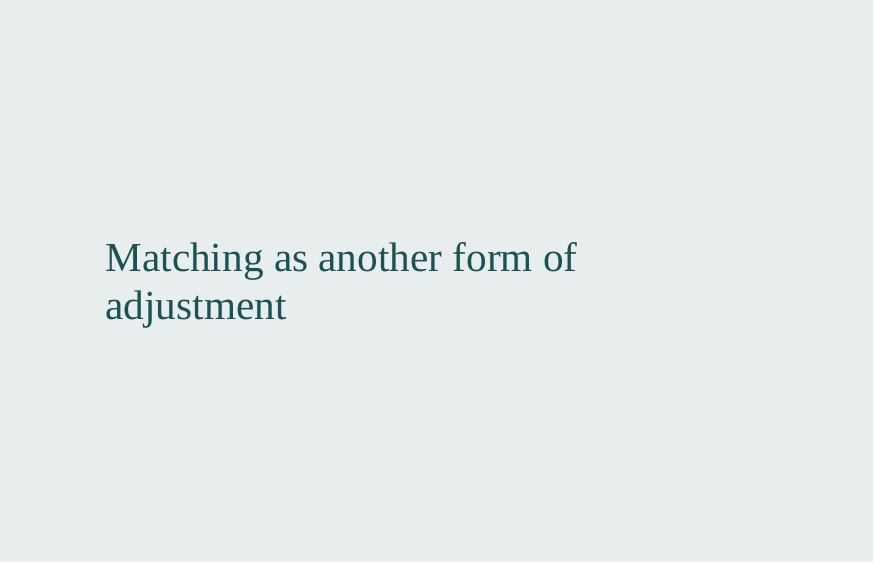
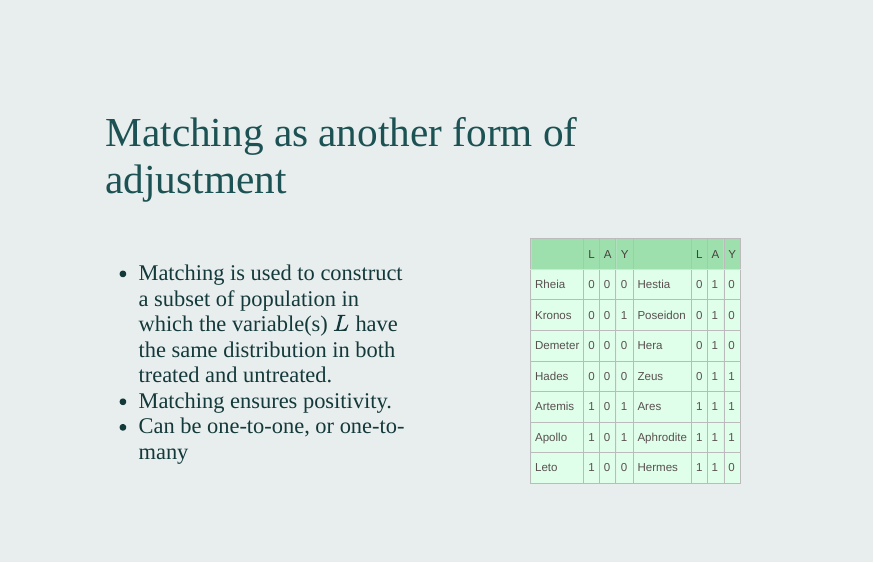
Before and after one commit to winterwang/CausalInference01, an R Markdown document (index.Rmd): page 92 of 92. The pictures show the slides in the output file index.html that the author committed with the source; the slides are laid out offline by our stand-in for remark.js, each with all of its steps uncovered, in fonts that may differ from those the slides ask for, and without slide numbers, shadows or browser add-ons.

Commit message:
updated matching

```diff
--- /dev/null
+++ b/data/matched.csv
@@ -0,0 +1,8 @@
+,L,A,Y,,L,A,Y
+Rheia,0,0,0,Hestia,0,1,0
+Kronos,0,0,1,Poseidon,0,1,0
+Demeter,0,0,0,Hera,0,1,0
+Hades,0,0,0,Zeus,0,1,1
+Artemis,1,0,1,Ares,1,1,1
+Apollo,1,0,1,Aphrodite,1,1,1
+Leto,1,0,0,Hermes,1,1,0
--- a/index.Rmd
+++ b/index.Rmd
@@ -3420,3 +3420,7 @@ class: middle
 class: middle
 
 ## Matching as another form of adjustment
+
+.pull-left[.med[
+- Matching is used to construct a subset of population in which the variable(s) $L$ have the same distribution in both treated and untreated.
+- Matching ensures positivity.
@@ -3422,0 +3443,7 @@ class: middle
+    <th class="tg-0lax">L</th>
+    <th class="tg-0lax">A</th>
+    <th class="tg-0lax">Y</th>
+    <th class="tg-0lax"></th>
+    <th class="tg-0lax">L</th>
+    <th class="tg-0lax">A</th>
+    <th class="tg-0lax">Y</th>
@@ -3422,0 +3454,68 @@ class: middle
+    <td class="tg-0lax">Rheia</td>
+    <td class="tg-0lax">0</td>
+    <td class="tg-0lax">0</td>
+    <td class="tg-0lax">0</td>
+    <td class="tg-0lax">Hestia</td>
+    <td class="tg-0lax">0</td>
+    <td class="tg-0lax">1</td>
+    <td class="tg-0lax">0</td>
+  </tr>
+  <tr>
+    <td class="tg-0lax">Kronos</td>
+    <td class="tg-0lax">0</td>
+    <td class="tg-0lax">0</td>
+    <td class="tg-0lax">1</td>
+    <td class="tg-0lax">Poseidon</td>
+    <td class="tg-0lax">0</td>
+    <td class="tg-0lax">1</td>
+    <td class="tg-0lax">0</td>
+  </tr>
+  <tr>
+    <td class="tg-0lax">Demeter</td>
+    <td class="tg-0lax">0</td>
+    <td class="tg-0lax">0</td>
+    <td class="tg-0lax">0</td>
+    <td class="tg-0lax">Hera</td>
+    <td class="tg-0lax">0</td>
+    <td class="tg-0lax">1</td>
+    <td class="tg-0lax">0</td>
+  </tr>
+  <tr>
+    <td class="tg-0lax">Hades</td>
+    <td class="tg-0lax">0</td>
+    <td class="tg-0lax">0</td>
+    <td class="tg-0lax">0</td>
+    <td class="tg-0lax">Zeus</td>
+    <td class="tg-0lax">0</td>
+    <td class="tg-0lax">1</td>
+    <td class="tg-0lax">1</td>
+  </tr>
+  <tr>
+    <td class="tg-0lax">Artemis</td>
+    <td class="tg-0lax">1</td>
+    <td class="tg-0lax">0</td>
+    <td class="tg-0lax">1</td>
+    <td class="tg-0lax">Ares</td>
+    <td class="tg-0lax">1</td>
+    <td class="tg-0lax">1</td>
+    <td class="tg-0lax">1</td>
+  </tr>
+  <tr>
+    <td class="tg-0lax">Apollo</td>
+    <td class="tg-0lax">1</td>
+    <td class="tg-0lax">0</td>
+    <td class="tg-0lax">1</td>
+    <td class="tg-0lax">Aphrodite</td>
+    <td class="tg-0lax">1</td>
+    <td class="tg-0lax">1</td>
+    <td class="tg-0lax">1</td>
+  </tr>
+  <tr>
+    <td class="tg-0lax">Leto</td>
+    <td class="tg-0lax">1</td>
+    <td class="tg-0lax">0</td>
+    <td class="tg-0lax">0</td>
+    <td class="tg-0lax">Hermes</td>
+    <td class="tg-0lax">1</td>
+    <td class="tg-0lax">1</td>
+    <td class="tg-0lax">0</td>
```
Also changed, not shown: index.html, index.Rmd (24 more changed lines).
